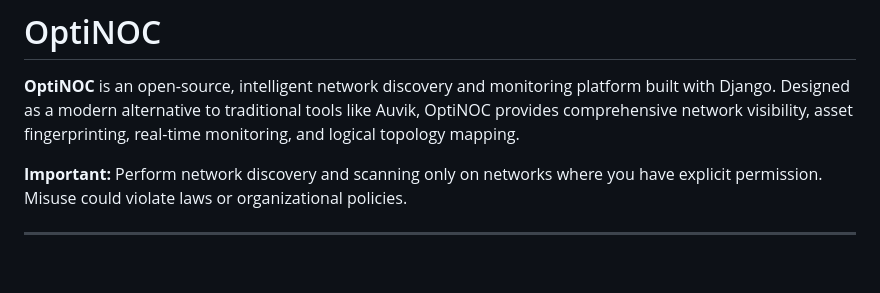
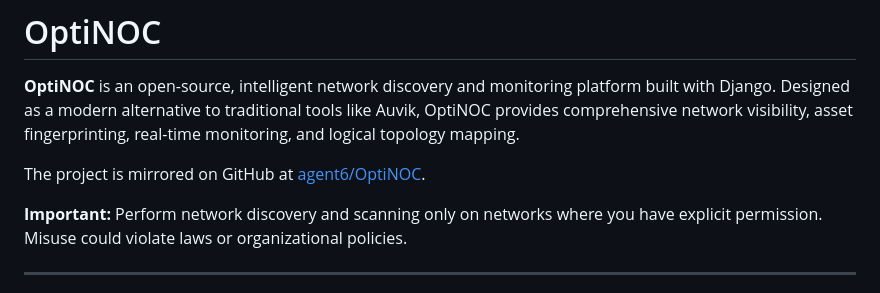
Before and after one commit to agent6/OptiNOC, a Markdown page: README.md, the part around the change. Drawn GitHub-style; blank space fills up the shorter version.

Commit message:
docs: mention GitHub repo

```diff
--- a/README.md
+++ b/README.md
@@ -1,6 +1,8 @@
 # OptiNOC
 
 **OptiNOC** is an open-source, intelligent network discovery and monitoring platform built with Django. Designed as a modern alternative to traditional tools like Auvik, OptiNOC provides comprehensive network visibility, asset fingerprinting, real-time monitoring, and logical topology mapping.
+
+The project is mirrored on GitHub at [agent6/OptiNOC](https://github.com/agent6/OptiNOC).
 
 **Important:** Perform network discovery and scanning only on networks where you have explicit permission. Misuse could violate laws or organizational policies.
 
```
